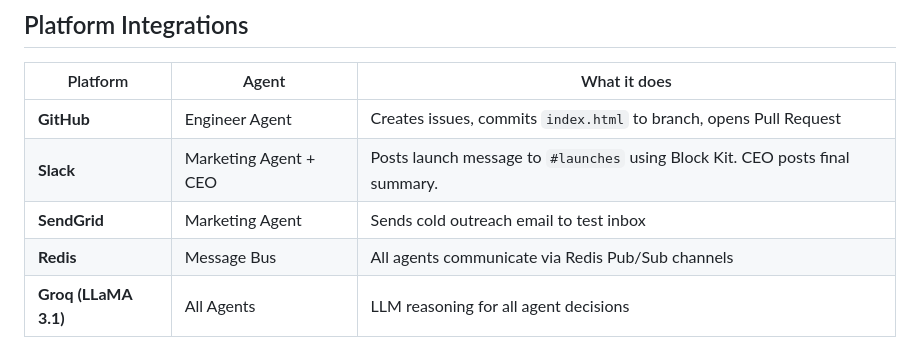
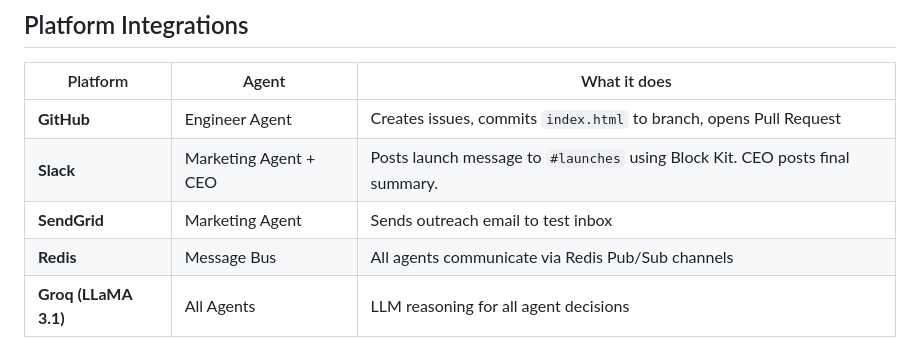
Before and after one commit to tooba393/launchmind-ATP, a Markdown page: README.md, the part around one of its changes. Rendered like a GitHub page.

Commit message:
Fix formatting issues in README.md

```diff
--- a/README.md
+++ b/README.md
@@ -74,7 +74,7 @@ python main.py
 |----------|-------|-------------|
 | **GitHub** | Engineer Agent | Creates issues, commits `index.html` to branch, opens Pull Request |
 | **Slack** | Marketing Agent + CEO | Posts launch message to `#launches` using Block Kit. CEO posts final summary. |
-| **SendGrid** | Marketing Agent | Sends cold outreach email to test inbox |
+| **SendGrid** | Marketing Agent | Sends outreach email to test inbox |
 | **Redis** | Message Bus | All agents communicate via Redis Pub/Sub channels |
 | **Groq (LLaMA 3.1)** | All Agents | LLM reasoning for all agent decisions |
 
```
Also changed, not shown: other parts of README.md (+2 -2 lines).
